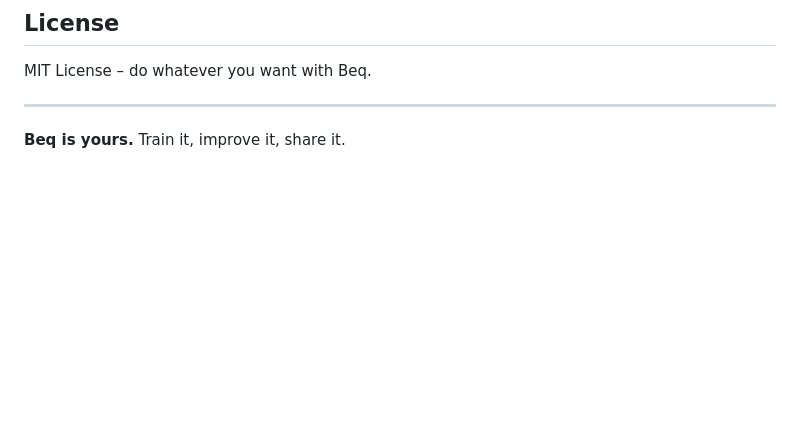
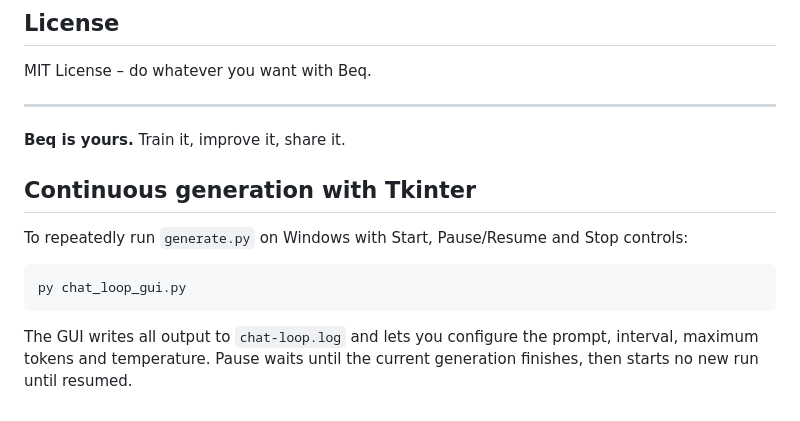
Before and after one commit to SlabyLol/beq-open-source, a Markdown page: README.md, the part around the change. GitHub-like rendering; blank space fills up the shorter version.

Commit message:
Document Tkinter chat loop controller

````diff
--- a/README.md
+++ b/README.md
@@ -137,3 +137,13 @@ MIT License – do whatever you want with Beq.
 ---
 
 **Beq is yours.** Train it, improve it, share it.
+
+## Continuous generation with Tkinter
+
+To repeatedly run `generate.py` on Windows with Start, Pause/Resume and Stop controls:
+
+```powershell
+py chat_loop_gui.py
+```
+
+The GUI writes all output to `chat-loop.log` and lets you configure the prompt, interval, maximum tokens and temperature. Pause waits until the current generation finishes, then starts no new run until resumed.
````
